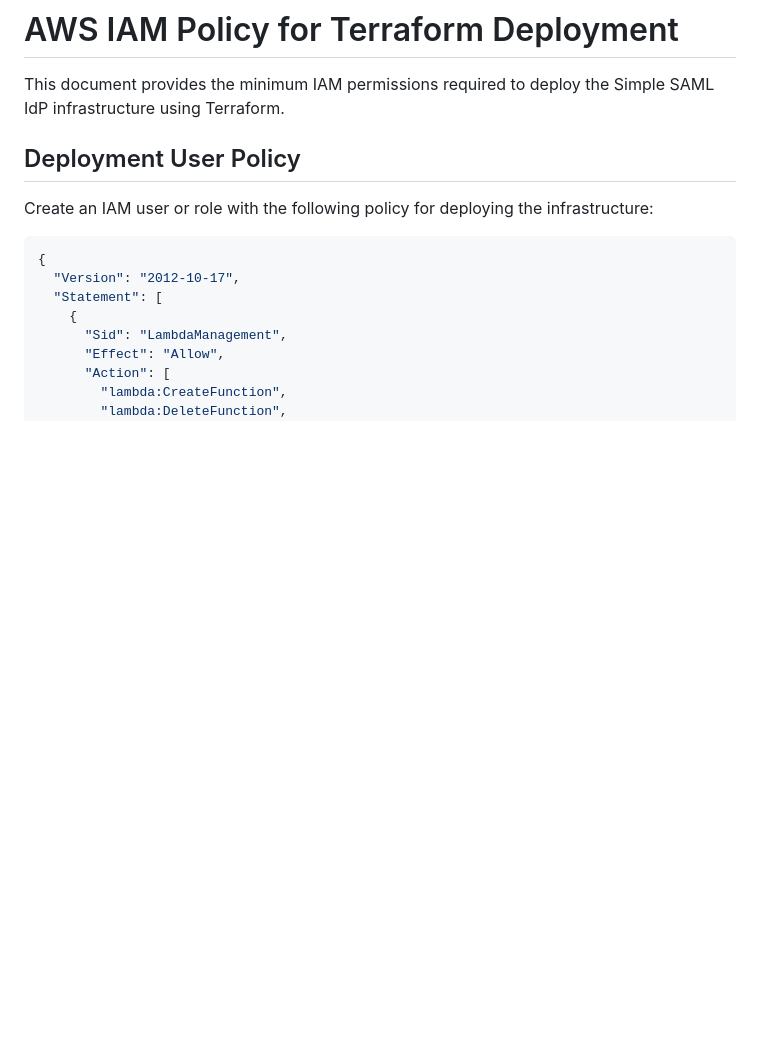
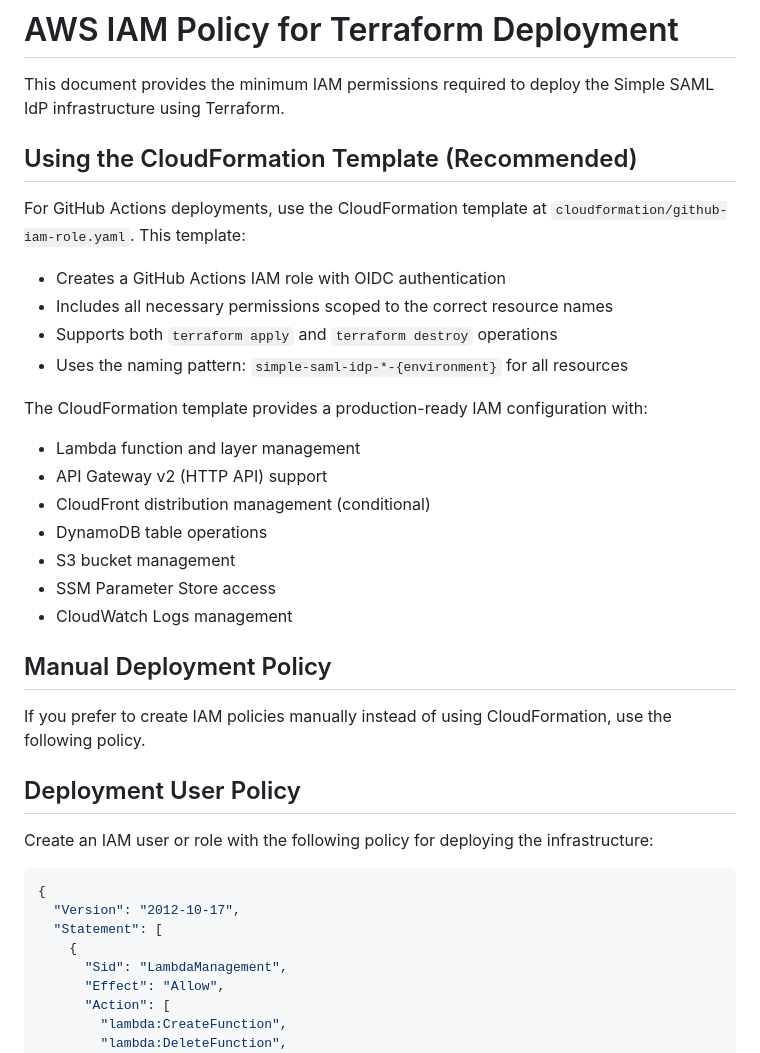
Before and after one commit to faccomichele/simple-saml-idp, a Markdown page: IAM_POLICY.md, the part around one of its changes. Drawn GitHub-style; blank space fills up the shorter version.

```diff
--- a/IAM_POLICY.md
+++ b/IAM_POLICY.md
@@ -1,6 +1,27 @@
 # AWS IAM Policy for Terraform Deployment
 
 This document provides the minimum IAM permissions required to deploy the Simple SAML IdP infrastructure using Terraform.
+
+## Using the CloudFormation Template (Recommended)
+
+For GitHub Actions deployments, use the CloudFormation template at `cloudformation/github-iam-role.yaml`. This template:
+- Creates a GitHub Actions IAM role with OIDC authentication
+- Includes all necessary permissions scoped to the correct resource names
+- Supports both `terraform apply` and `terraform destroy` operations
+- Uses the naming pattern: `simple-saml-idp-*-{environment}` for all resources
+
+The CloudFormation template provides a production-ready IAM configuration with:
+- Lambda function and layer management
+- API Gateway v2 (HTTP API) support
+- CloudFront distribution management (conditional)
+- DynamoDB table operations
+- S3 bucket management
+- SSM Parameter Store access
+- CloudWatch Logs management
+
+## Manual Deployment Policy
+
+If you prefer to create IAM policies manually instead of using CloudFormation, use the following policy.
 
 ## Deployment User Policy
 
```
Also changed, not shown: other parts of IAM_POLICY.md (+40 -0 lines), CLOUDFORMATION_UPDATES.md (added, +162 -0 lines).
